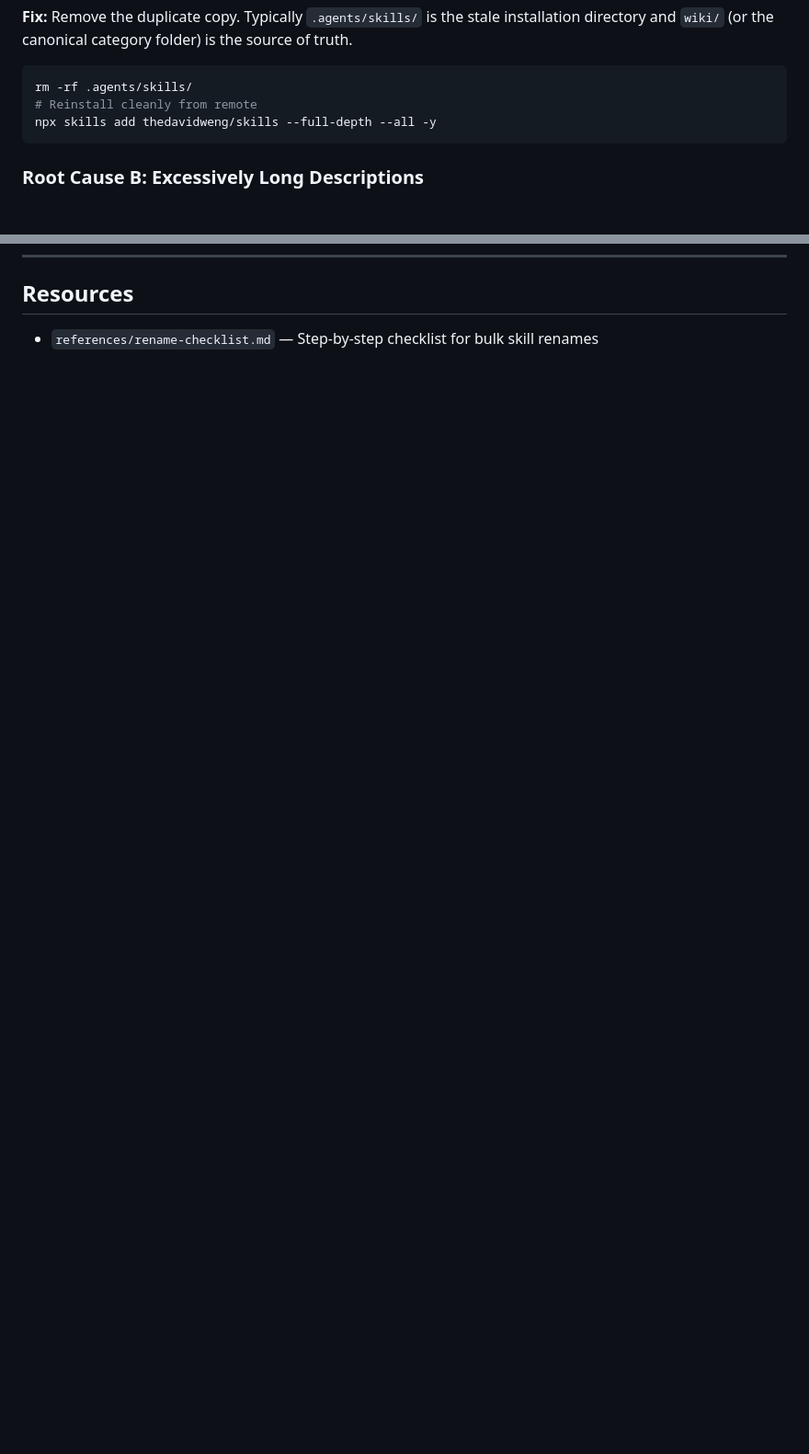
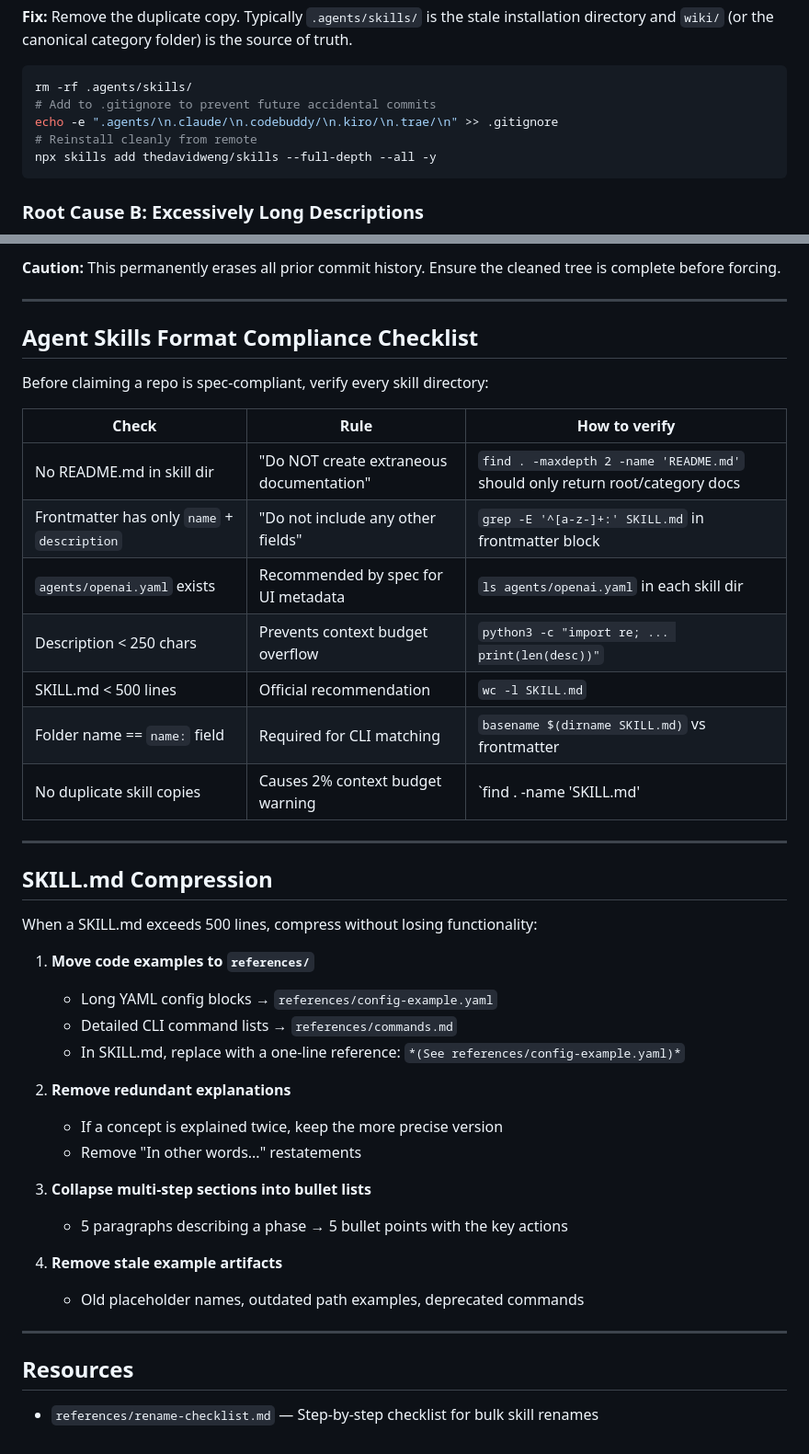
Before and after one commit to thedavidweng/skills, a Markdown page: skill-repo-maintenance/SKILL.md, 2 parts joined by grey strips. Shown at 92% size. Rendered like a GitHub page; blank space fills up the shorter version.

````diff
--- a/skill-repo-maintenance/SKILL.md
+++ b/skill-repo-maintenance/SKILL.md
@@ -199,6 +199,8 @@ print(f'Total description chars: {total}')
 
 ```bash
 rm -rf .agents/skills/
+# Add to .gitignore to prevent future accidental commits
+echo -e ".agents/\n.claude/\n.codebuddy/\n.kiro/\n.trae/\n" >> .gitignore
 # Reinstall cleanly from remote
 npx skills add thedavidweng/skills --full-depth --all -y
 ```
@@ -230,3 +288,44 @@ for root, _, files in os.walk('.'):
+**Caution:** This permanently erases all prior commit history. Ensure the cleaned tree is complete before forcing.
+
+---
+
+## Agent Skills Format Compliance Checklist
+
+Before claiming a repo is spec-compliant, verify every skill directory:
+
+| Check | Rule | How to verify |
+|-------|------|---------------|
+| No README.md in skill dir | "Do NOT create extraneous documentation" | `find . -maxdepth 2 -name 'README.md'` should only return root/category docs |
+| Frontmatter has only `name` + `description` | "Do not include any other fields" | `grep -E '^[a-z-]+:' SKILL.md` in frontmatter block |
+| `agents/openai.yaml` exists | Recommended by spec for UI metadata | `ls agents/openai.yaml` in each skill dir |
+| Description < 250 chars | Prevents context budget overflow | `python3 -c "import re; ... print(len(desc))"` |
+| SKILL.md < 500 lines | Official recommendation | `wc -l SKILL.md` |
+| Folder name == `name:` field | Required for CLI matching | `basename $(dirname SKILL.md)` vs frontmatter |
+| No duplicate skill copies | Causes 2% context budget warning | `find . -name 'SKILL.md' | sort` should show each skill once |
+
+---
+
+## SKILL.md Compression
+
+When a SKILL.md exceeds 500 lines, compress without losing functionality:
+
+1. **Move code examples to `references/`**
+   - Long YAML config blocks → `references/config-example.yaml`
+   - Detailed CLI command lists → `references/commands.md`
+   - In SKILL.md, replace with a one-line reference: `*(See references/config-example.yaml)*`
+
+2. **Remove redundant explanations**
+   - If a concept is explained twice, keep the more precise version
+   - Remove "In other words..." restatements
+
+3. **Collapse multi-step sections into bullet lists**
+   - 5 paragraphs describing a phase → 5 bullet points with the key actions
+
+4. **Remove stale example artifacts**
+   - Old placeholder names, outdated path examples, deprecated commands
+
+---
+
 ## Resources
 
 - `references/rename-checklist.md` — Step-by-step checklist for bulk skill renames
````
Also changed, not shown: other parts of skill-repo-maintenance/SKILL.md (+56 -0 lines).
